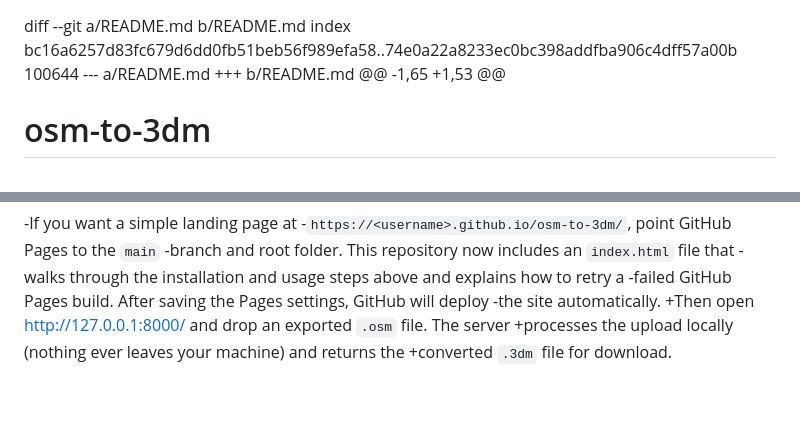
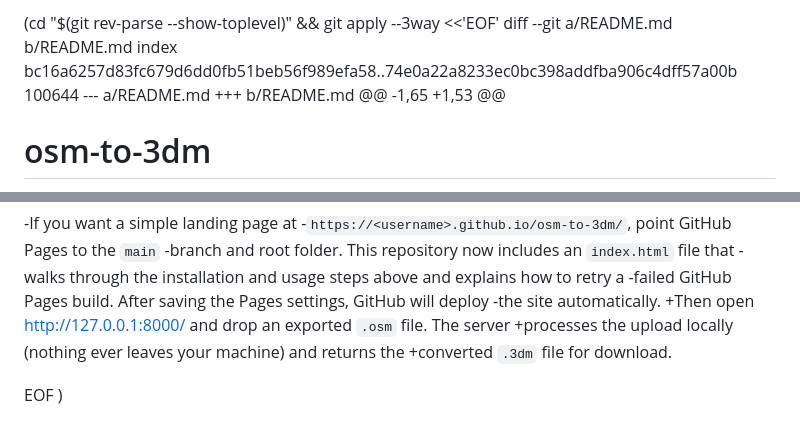
Before and after one commit to stjur/osm-to-3dm, a Markdown page: README.md, 2 parts joined by grey strips. Drawn GitHub-style; blank space fills up the shorter version.

```diff
--- a/README.md
+++ b/README.md
@@ -1,3 +1,4 @@
+ (cd "$(git rev-parse --show-toplevel)" && git apply --3way <<'EOF'
 diff --git a/README.md b/README.md
 index bc16a6257d83fc679d6dd0fb51beb56f989efa58..74e0a22a8233ec0bc398addfba906c4dff57a00b 100644
 --- a/README.md
@@ -87,3 +88,6 @@ index bc16a6257d83fc679d6dd0fb51beb56f989efa58..74e0a22a8233ec0bc398addfba906c4d
 +Then open <http://127.0.0.1:8000/> and drop an exported `.osm` file. The server
 +processes the upload locally (nothing ever leaves your machine) and returns the
 +converted `.3dm` file for download.
+
+EOF
+)
```
